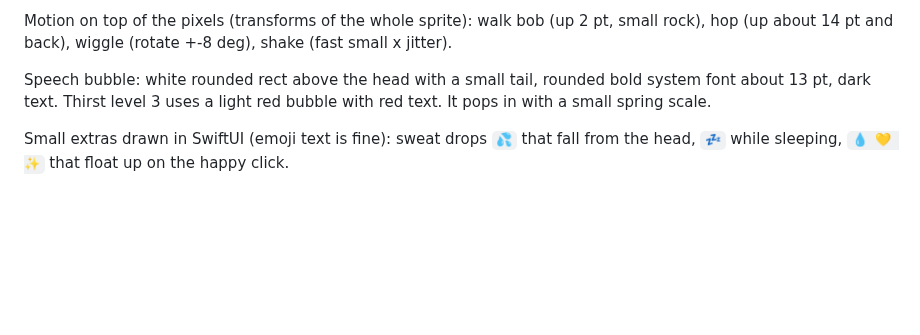
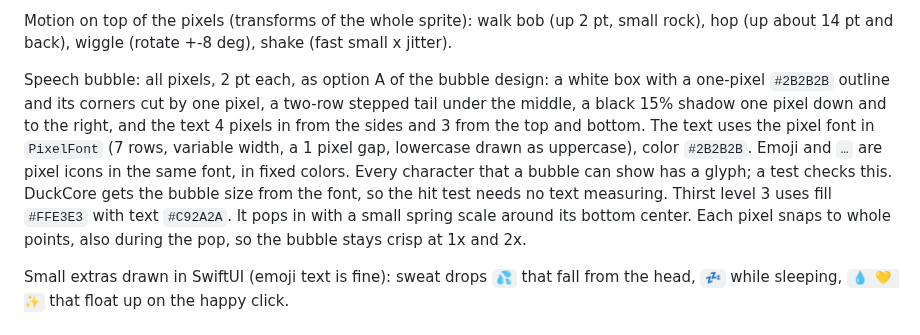
Before and after one commit to oskarsonc/thirsty-duck, a Markdown page: SPEC.md, the part around the change. Drawn GitHub-style; blank space fills up the shorter version.

Commit message:
Show the pixel bubble in the spec and pictures
Co-Authored-By: Claude Opus 5.5 <noreply@anthropic.com>

```diff
--- a/SPEC.md
+++ b/SPEC.md
@@ -51,7 +51,7 @@ Render crisp pixels (no smoothing). Pixel size about 5 pt, so the duck is about
 
 Motion on top of the pixels (transforms of the whole sprite): walk bob (up 2 pt, small rock), hop (up about 14 pt and back), wiggle (rotate +-8 deg), shake (fast small x jitter).
 
-Speech bubble: white rounded rect above the head with a small tail, rounded bold system font about 13 pt, dark text. Thirst level 3 uses a light red bubble with red text. It pops in with a small spring scale.
+Speech bubble: all pixels, 2 pt each, as option A of the bubble design: a white box with a one-pixel `#2B2B2B` outline and its corners cut by one pixel, a two-row stepped tail under the middle, a black 15% shadow one pixel down and to the right, and the text 4 pixels in from the sides and 3 from the top and bottom. The text uses the pixel font in `PixelFont` (7 rows, variable width, a 1 pixel gap, lowercase drawn as uppercase), color `#2B2B2B`. Emoji and `…` are pixel icons in the same font, in fixed colors. Every character that a bubble can show has a glyph; a test checks this. DuckCore gets the bubble size from the font, so the hit test needs no text measuring. Thirst level 3 uses fill `#FFE3E3` with text `#C92A2A`. It pops in with a small spring scale around its bottom center. Each pixel snaps to whole points, also during the pop, so the bubble stays crisp at 1x and 2x.
 
 Small extras drawn in SwiftUI (emoji text is fine): sweat drops `💦` that fall from the head, `💤` while sleeping, `💧 💛 ✨` that float up on the happy click.
 
```
Also changed, not shown: docs/stages.png, 1 other file.
